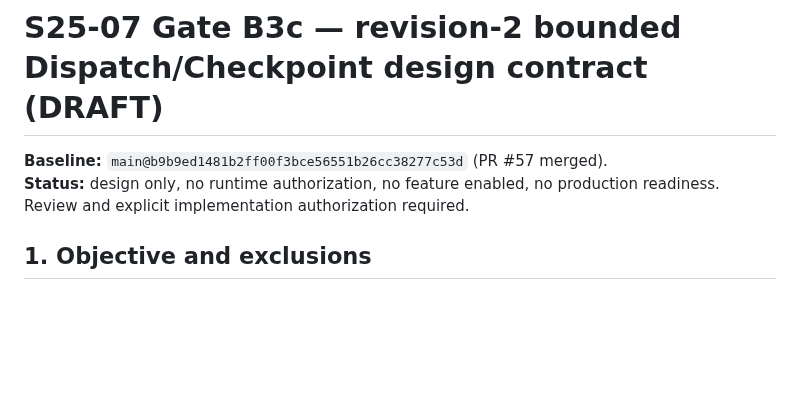
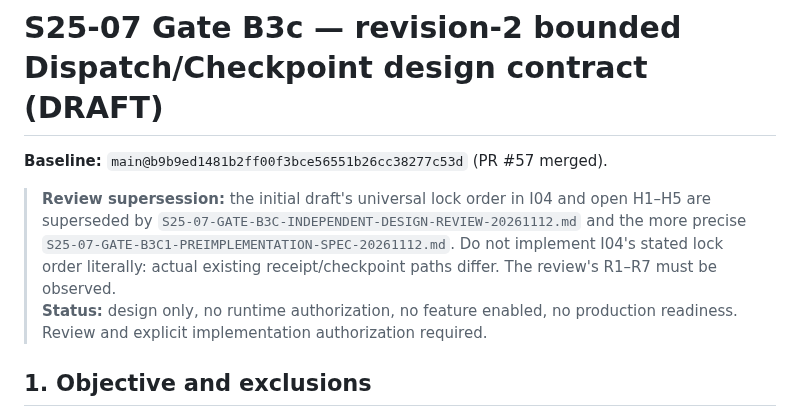
Before and after one commit to cxjchelsea/HealthAgent, a Markdown page: docs/S2.5/S25-07-GATE-B3C-EXECUTION-CONTRACT-20261112.md, the part around the change. Rendered like a GitHub page; blank space fills up the shorter version.

Commit message:
docs(s25-07): link superseding B3c-1 contract and correct lock-order guidance

```diff
--- a/docs/S2.5/S25-07-GATE-B3C-EXECUTION-CONTRACT-20261112.md
+++ b/docs/S2.5/S25-07-GATE-B3C-EXECUTION-CONTRACT-20261112.md
@@ -1,6 +1,8 @@
 # S25-07 Gate B3c — revision-2 bounded Dispatch/Checkpoint design contract (DRAFT)
 
 **Baseline:** `main@b9b9ed1481b2ff00f3bce56551b26cc38277c53d` (PR #57 merged).
+
+> **Review supersession:** the initial draft's universal lock order in I04 and open H1–H5 are superseded by `S25-07-GATE-B3C-INDEPENDENT-DESIGN-REVIEW-20261112.md` and the more precise `S25-07-GATE-B3C1-PREIMPLEMENTATION-SPEC-20261112.md`. Do not implement I04's stated lock order literally: actual existing receipt/checkpoint paths differ. The review's R1–R7 must be observed.
 **Status:** design only, no runtime authorization, no feature enabled, no production readiness. Review and explicit implementation authorization required.
 
 ## 1. Objective and exclusions
```
